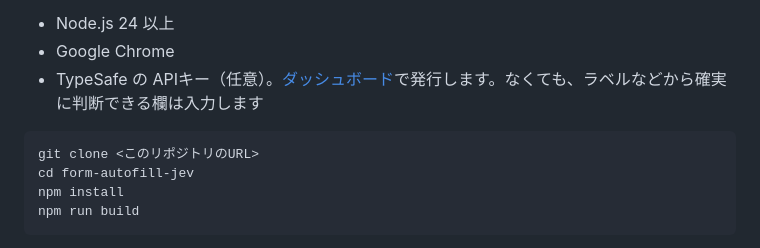
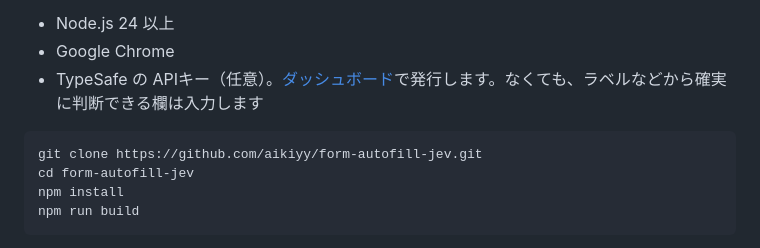
Before and after one commit to aikiyy/form-autofill-jev, a Markdown page: README.md, the part around the change. Rendered like a GitHub page.

Commit message:
docs: README のクローン先 URL を設定
Co-Authored-By: Claude Opus 5.5 <noreply@anthropic.com>

````diff
--- a/README.md
+++ b/README.md
@@ -40,7 +40,7 @@ Chrome ウェブストアには公開していません。ソースからビル
 - TypeSafe の APIキー（任意）。[ダッシュボード](https://console.typesafe.ai/keys)で発行します。なくても、ラベルなどから確実に判断できる欄は入力します
 
 ```sh
-git clone <このリポジトリのURL>
+git clone https://github.com/aikiyy/form-autofill-jev.git
 cd form-autofill-jev
 npm install
 npm run build
````
